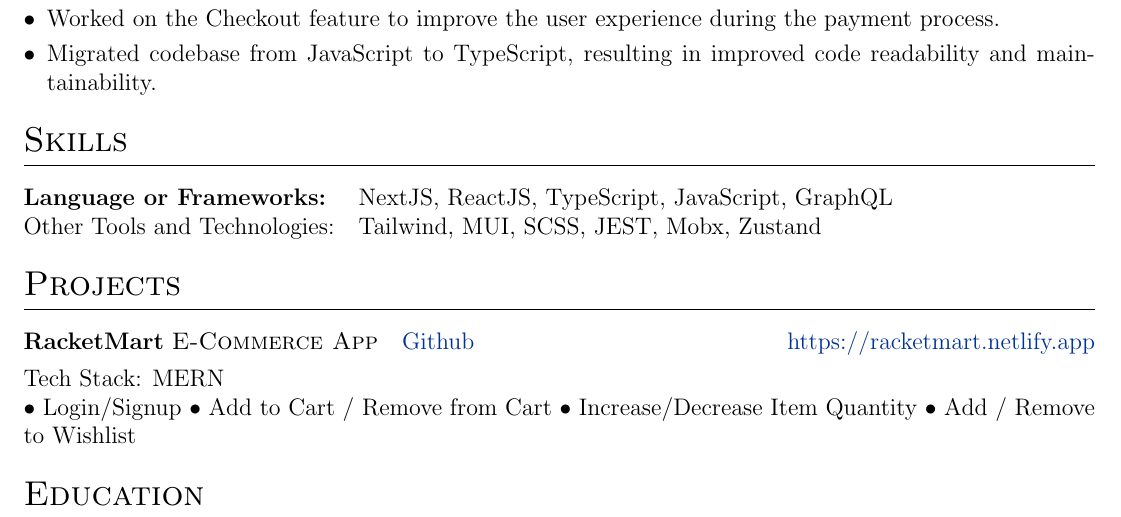
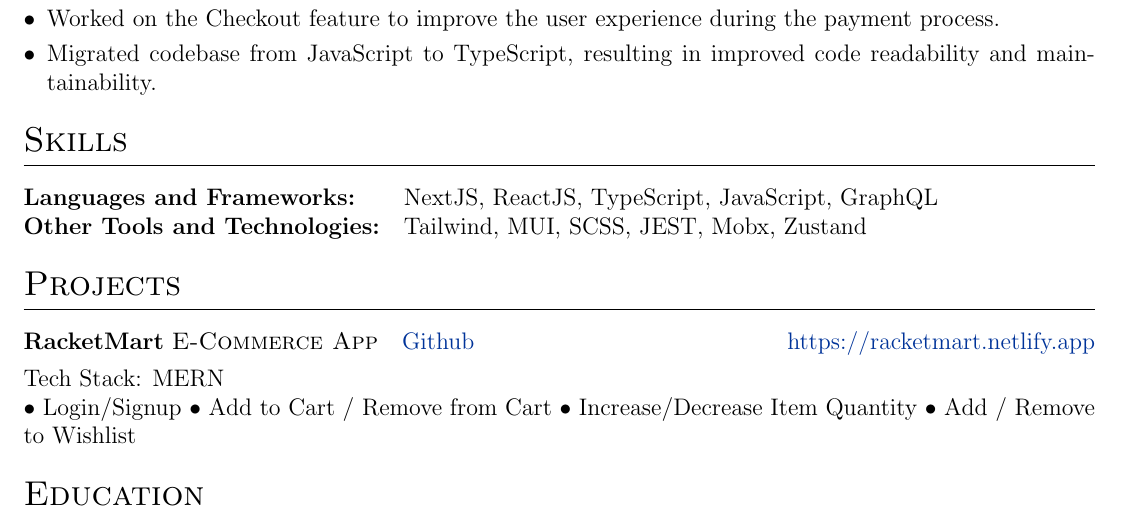
Before and after one commit to AnkitKarnAK/autoCV, a LaTeX CV (cv.tex): part of the page, cut so that both start at the same text. Compiled offline with pdfLaTeX.

Commit message:
Update cv.tex

```diff
--- a/cv.tex
+++ b/cv.tex
@@ -154,27 +148,28 @@ Founding Engineer at an early-stage e-commerce startup, I showcased proficiency
 \multicolumn{2}{@{}X@{}}{
 \begin{minipage}[t]{\linewidth}
     \begin{itemize}[nosep,after=\strut, leftmargin=1em, itemsep=3pt]
-        \item[•] Led payments frontend web team, mentored freshers/intern developers, and provided feedback to enhance their skills and knowledge.
-        \item[•] Implemented KYC (Know Your Customer) and KYB (Know Your Business) features to enhance the security and compliance of the application.
-        \item[•] Worked on the Checkout feature to improve the user experience during the payment process.
-        \item[•] Migrated codebase from JavaScript to TypeScript, resulting in improved code readability and maintainability.
+        \item Led payments frontend web team, mentored freshers/intern developers, and provided feedback to enhance their skills and knowledge.
+        \item Implemented KYC (Know Your Customer) and KYB (Know Your Business) features to enhance the security and compliance of the application.
+        \item Worked on the Checkout feature to improve the user experience during the payment process.
+        \item Migrated codebase from JavaScript to TypeScript, resulting in improved code readability and maintainability.
     \end{itemize}
-    \end{minipage}
+\end{minipage}
 }
 \end{tabularx}
 
 %----------------------------------------------------------------------------------------
-%	SKILLS
+% SKILLS
 %----------------------------------------------------------------------------------------
 \section{Skills}
 \begin{tabularx}{\linewidth}{@{}l X@{}}
-\textbf{Language or Frameworks:} &  \normalsize{NextJS, ReactJS, TypeScript, JavaScript, GraphQL}\\
-Other Tools and Technologies:  &  \normalsize{Tailwind, MUI, SCSS, JEST, Mobx, Zustand}\\
+\textbf{Languages and Frameworks:} &  \normalsize{NextJS, ReactJS, TypeScript, JavaScript, GraphQL}\\
+\textbf{Other Tools and Technologies:}  &  \normalsize{Tailwind, MUI, SCSS, JEST, Mobx, Zustand}\\
 \end{tabularx}
 
-%Projects
+%----------------------------------------------------------------------------------------
+% PROJECTS
+%----------------------------------------------------------------------------------------
 \section{Projects}
-
 \begin{tabularx}{\linewidth}{ @{}l r@{} }
 \textbf{RacketMart} \textsc{E-Commerce App} &  \href{https://github.com/AnkitKarnAK/racketmart-ecommerce}{Github}  \hfill \href{https://racketmart.netlify.app}{https://racketmart.netlify.app} \\[3.75pt]
 \multicolumn{2}{@{}X@{}}{
```
Also changed, not shown: cv.tex (32 more changed lines).
